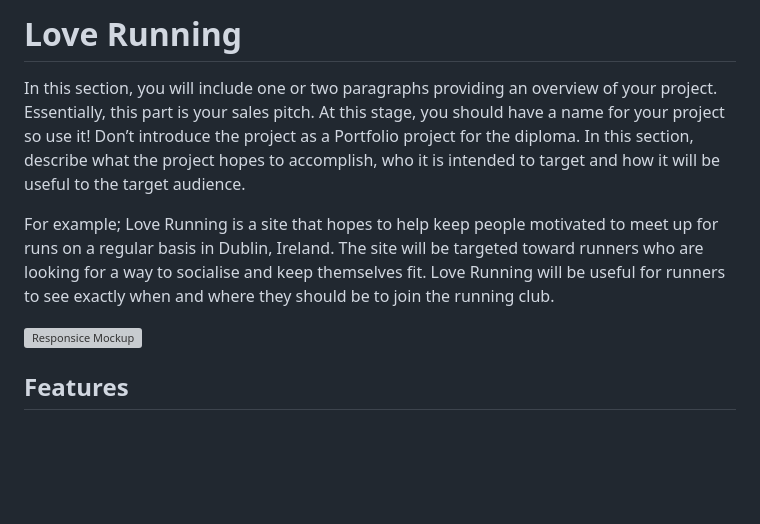
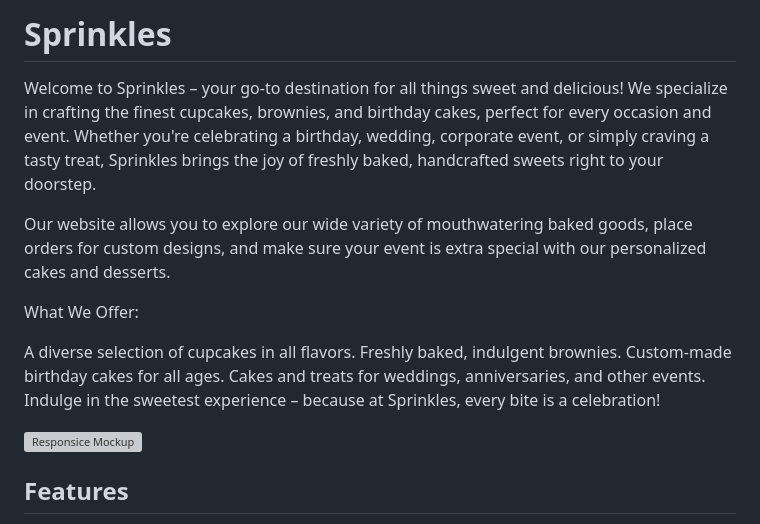
Before and after one commit to Maddz223/Sprinkles, a Markdown page: README.md, the part around the change. Drawn GitHub-style; blank space fills up the shorter version; grey boxes are pictures that could not be loaded.

Commit message:
[Added]intro and responsiveness image to README.md

```diff
--- a/README.md
+++ b/README.md
@@ -1,10 +1,19 @@
-# Love Running
+# Sprinkles
 
-In this section, you will include one or two paragraphs providing an overview of your project. Essentially, this part is your sales pitch. At this stage, you should have a name for your project so use it! Don’t introduce the project as a Portfolio project for the diploma. In this section, describe what the project hopes to accomplish, who it is intended to target and how it will be useful to the target audience.
+Welcome to Sprinkles – your go-to destination for all things sweet and delicious! We specialize in crafting the finest cupcakes, brownies, and birthday cakes, perfect for every occasion and event. Whether you're celebrating a birthday, wedding, corporate event, or simply craving a tasty treat, Sprinkles brings the joy of freshly baked, handcrafted sweets right to your doorstep.
 
-For example; Love Running is a site that hopes to help keep people motivated to meet up for runs on a regular basis in Dublin, Ireland. The site will be targeted toward runners who are looking for a way to socialise and keep themselves fit. Love Running will be useful for runners to see exactly when and where they should be to join the running club.
+Our website allows you to explore our wide variety of mouthwatering baked goods, place orders for custom designs, and make sure your event is extra special with our personalized cakes and desserts.
 
-![Responsice Mockup](https://github.com/lucyrush/readme-template/blob/master/media/love_running_mockup.png)
+What We Offer:
+
+A diverse selection of cupcakes in all flavors.
+Freshly baked, indulgent brownies.
+Custom-made birthday cakes for all ages.
+Cakes and treats for weddings, anniversaries, and other events.
+Indulge in the sweetest experience – because at Sprinkles, every bite is a celebration!
+
+
+![Responsice Mockup](https://github.com/Maddz223/test/blob/main/assets/images/readme-images/image.png)
 
 ## Features
 
```
